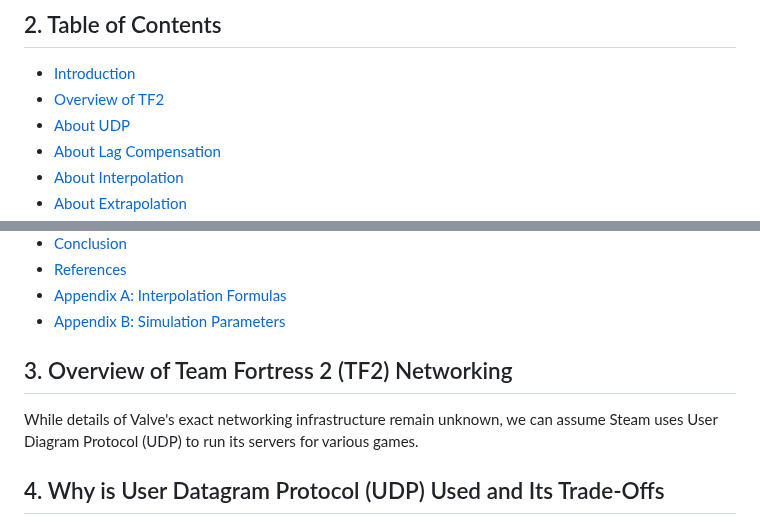
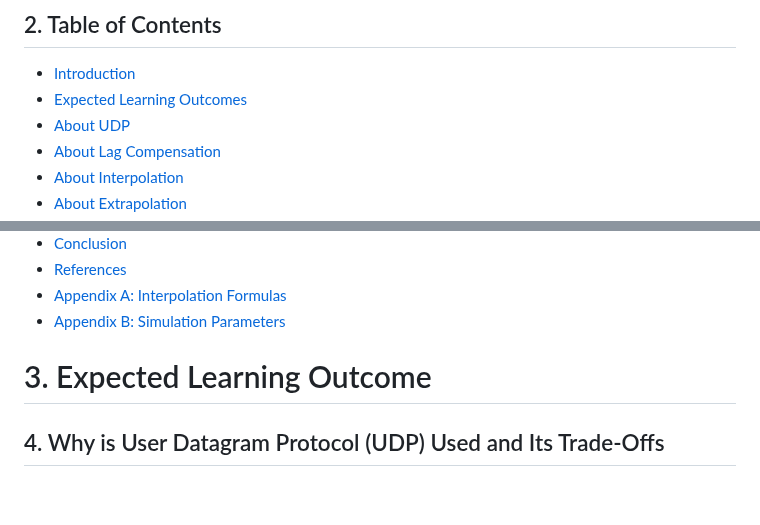
Before and after one commit to joeykap123/Projects, a Markdown page: NetworkingInVideoGames/docs/ResearchDoc.md, 2 parts joined by grey strips. GitHub-like rendering; blank space fills up the shorter version.

Commit message:
Update table of contents and section headings
Replaced 'Overview of TF2' section with 'Expected Learning Outcomes' in the ResearchDoc.

```diff
--- a/NetworkingInVideoGames/docs/ResearchDoc.md
+++ b/NetworkingInVideoGames/docs/ResearchDoc.md
@@ -13,7 +13,7 @@ Team Fortress 2 is often notated by the informal name, **TF2**, and as such I wi
 
 ## 2. Table of Contents
 - [Introduction](#1-introduction)
-- [Overview of TF2](#3-overview-of-team-fortress-2-tf2-networking)
+- [Expected Learning Outcomes](#3-expected-learning-outcomes)
 - [About UDP](#4-why-is-user-datagram-protocol-udp-used-and-its-trade-offs)
 - [About Lag Compensation](#5-what-is-lag-compensation-and-why-is-it-important)
 - [About Interpolation](#6-what-is-interpolation-and-why-is-it-important)
@@ -29,9 +29,8 @@ Team Fortress 2 is often notated by the informal name, **TF2**, and as such I wi
 - [Appendix A: Interpolation Formulas](#appendix-a-interpolation-formulas)
 - [Appendix B: Simulation Parameters](#appendix-b-simulation-parameters)
 
-## 3. Overview of Team Fortress 2 (TF2) Networking
 
-While details of Valve's exact networking infrastructure remain unknown, we can assume Steam uses User Diagram Protocol (UDP) to run its servers for various games.
+# 3. Expected Learning Outcome
 
 ## 4. Why is User Datagram Protocol (UDP) Used and Its Trade-Offs
 Two major connection protocols are used throughout the world; TCP and UDP. Many online games, streaming services, and video conferencing applications use UDP. Let us examine why TF2 uses UDP.
```
